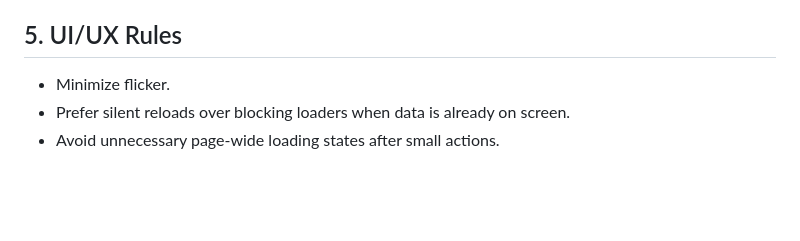
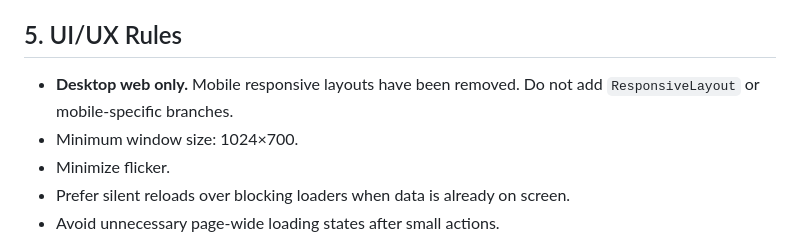
Before and after one commit to nferdazel/skyward, a Markdown page: MAINTAINER_STANDARD.md, the part around the change. Rendered like a GitHub page; blank space fills up the shorter version.

Commit message:
docs: mark desktop web only in MAINTAINER_STANDARD UI/UX rules

```diff
--- a/MAINTAINER_STANDARD.md
+++ b/MAINTAINER_STANDARD.md
@@ -51,6 +51,8 @@ Forbidden for app state:
 
 ## 5. UI/UX Rules
 
+- **Desktop web only.** Mobile responsive layouts have been removed. Do not add `ResponsiveLayout` or mobile-specific branches.
+- Minimum window size: 1024×700.
 - Minimize flicker.
 - Prefer silent reloads over blocking loaders when data is already on screen.
 - Avoid unnecessary page-wide loading states after small actions.
```
